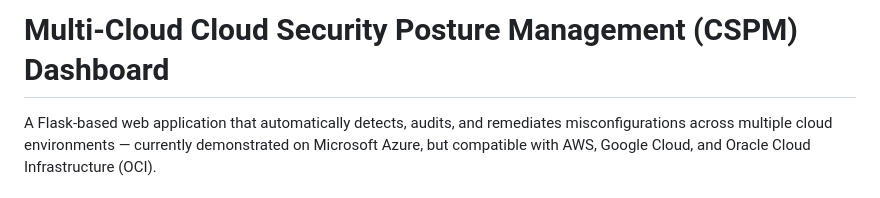
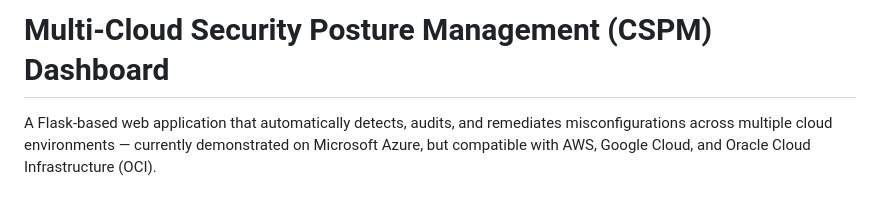
Before and after one commit to cosmocode-source/NexusWorkshopProject, a Markdown page: README.md, the part around the change. Rendered like a GitHub page.

Commit message:
Fix title formatting in README.md

```diff
--- a/README.md
+++ b/README.md
@@ -1,4 +1,4 @@
-# Multi-Cloud Cloud Security Posture Management (CSPM) Dashboard
+# Multi-Cloud Security Posture Management (CSPM) Dashboard
 
 A Flask-based web application that automatically detects, audits, and remediates misconfigurations across multiple cloud environments — currently demonstrated on Microsoft Azure, but compatible with AWS, Google Cloud, and Oracle Cloud Infrastructure (OCI).
 
```
